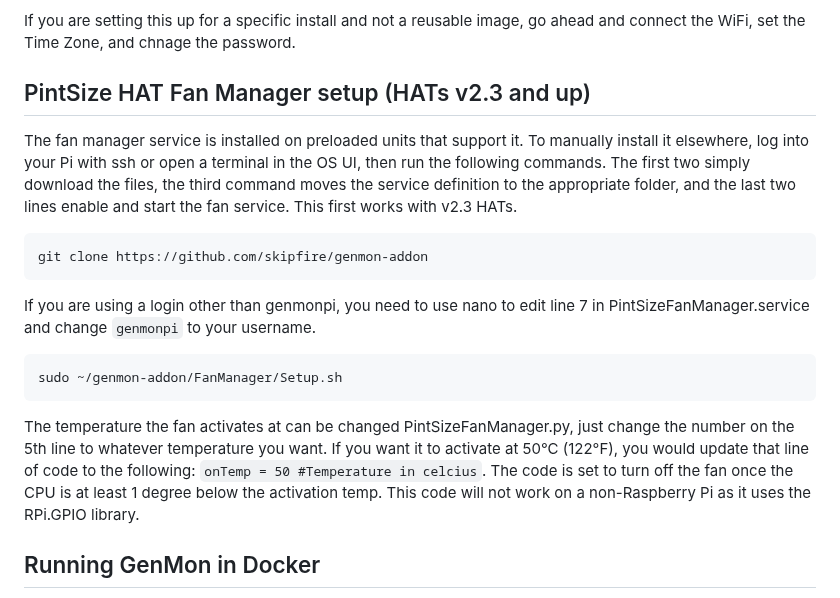
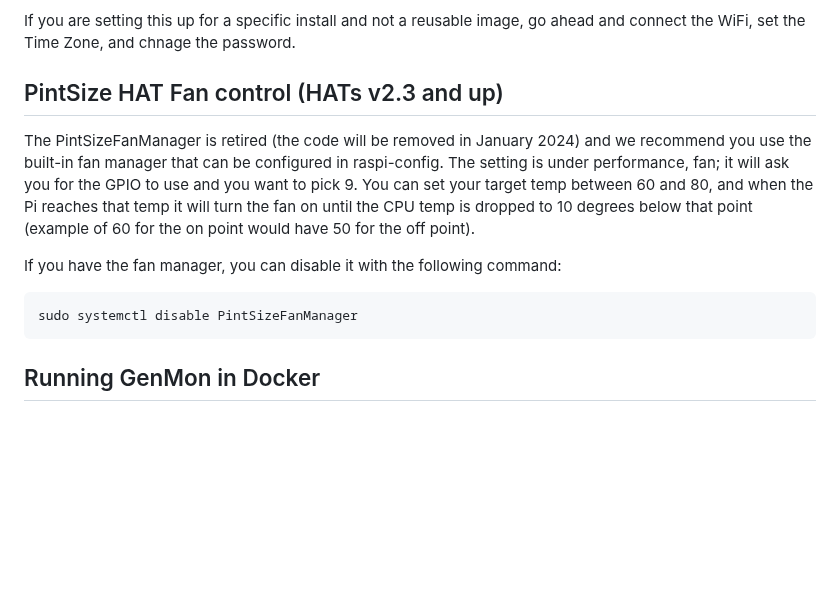
Before and after one commit to skipfire/genmon-addon, a Markdown page: README.md, the part around the change. Rendered like a GitHub page; blank space fills up the shorter version.

````diff
--- a/README.md
+++ b/README.md
@@ -12,17 +12,13 @@ Set the WiFi country and turn off Auto login in raspi-config.
 
 If you are setting this up for a specific install and not a reusable image, go ahead and connect the WiFi, set the Time Zone, and chnage the password.
 
-## PintSize HAT Fan Manager setup (HATs v2.3 and up)
-The fan manager service is installed on preloaded units that support it. To manually install it elsewhere, log into your Pi with ssh or open a terminal in the OS UI, then run the following commands.  The first two simply download the files, the third command moves the service definition to the appropriate folder, and the last two lines enable and start the fan service.  This first works with v2.3 HATs.
+## PintSize HAT Fan control (HATs v2.3 and up)
+The PintSizeFanManager is retired (the code will be removed in January 2024) and we recommend you use the built-in fan manager that can be configured in raspi-config.  The setting is under performance, fan; it will ask you for the GPIO to use and you want to pick 9.  You can set your target temp between 60 and 80, and when the Pi reaches that temp it will turn the fan on until the CPU temp is dropped to 10 degrees below that point (example of 60 for the on point would have 50 for the off point).
+
+If you have the fan manager, you can disable it with the following command:
 ```
-git clone https://github.com/skipfire/genmon-addon
+sudo systemctl disable PintSizeFanManager
 ```
-If you are using a login other than genmonpi, you need to use nano to edit line 7 in PintSizeFanManager.service and change `genmonpi` to your username.
-```
-sudo ~/genmon-addon/FanManager/Setup.sh
-```
-The temperature the fan activates at can be changed PintSizeFanManager.py, just change the number on the 5th line to whatever temperature you want. If you want it to activate at 50°C (122°F), you would update that line of code to the following:
-`onTemp = 50 #Temperature in celcius`. The code is set to turn off the fan once the CPU is at least 1 degree below the activation temp.  This code will not work on a non-Raspberry Pi as it uses the RPi.GPIO library.
 
 ## Running GenMon in Docker
 We do not provide support for running in Docker, however we do have a starter dockerfile and docker-compose file in the docker folder.  This can be a great option when used with Serial over TCP.
````
